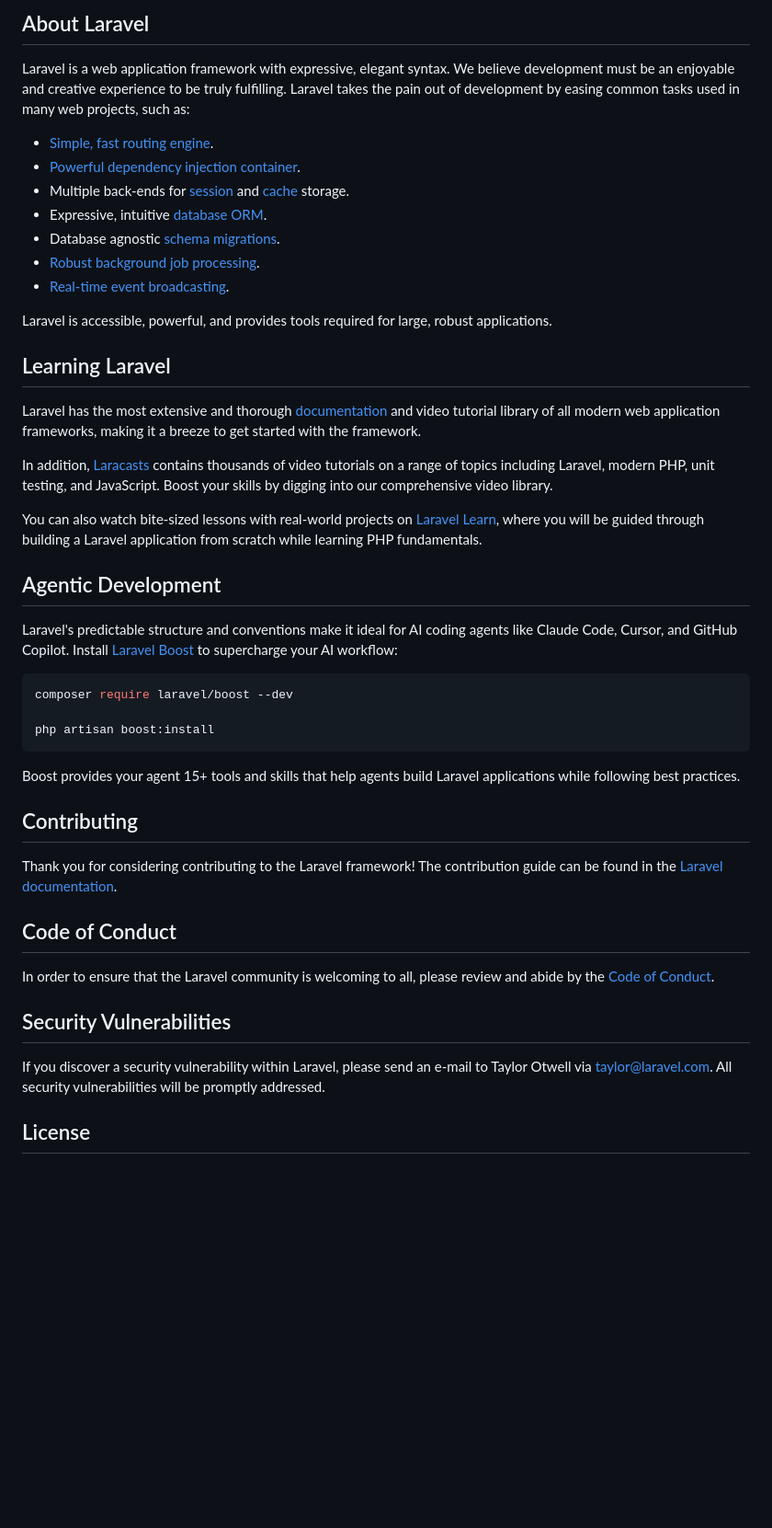
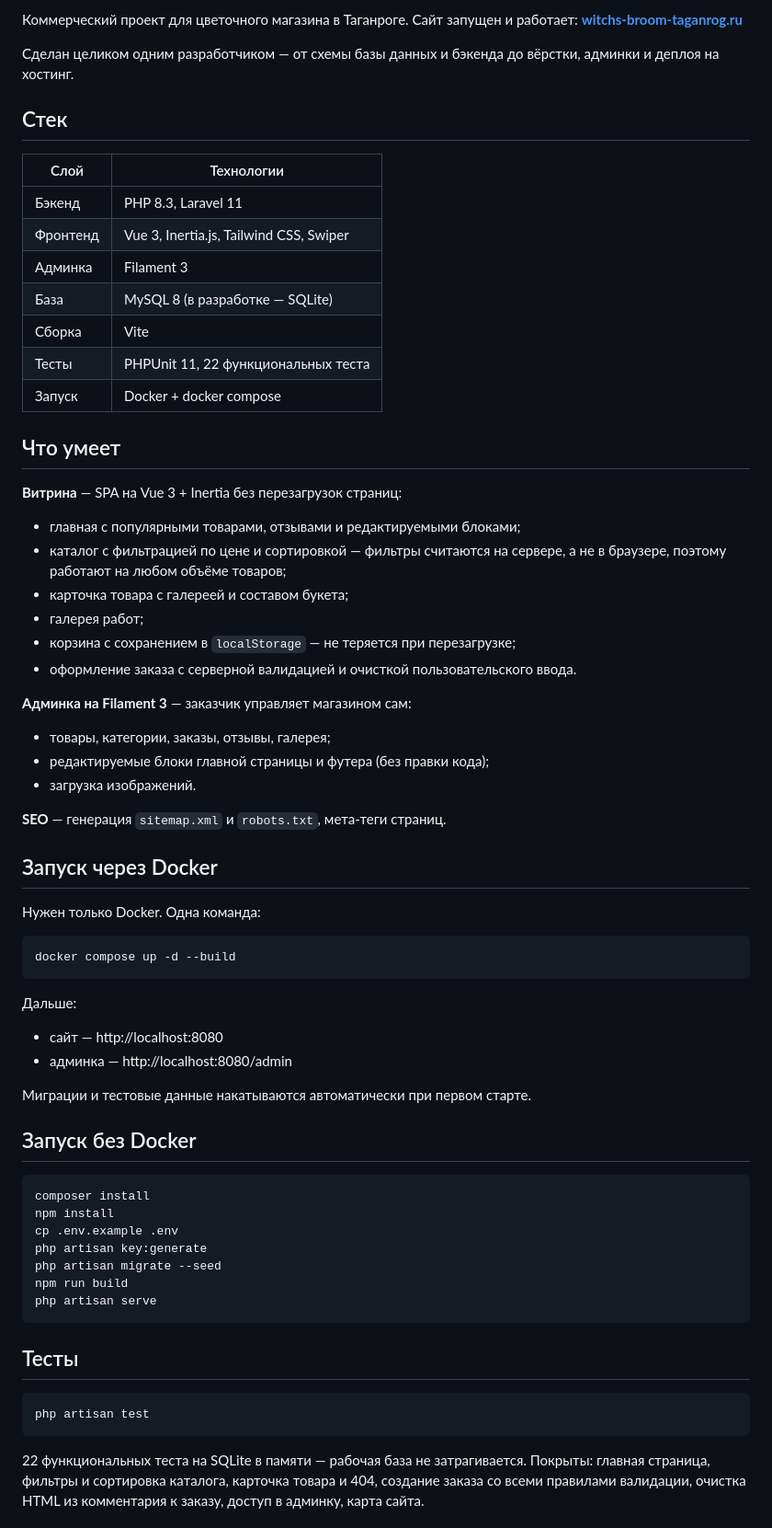
Before and after one commit to Klivchenko-Artem/vedma-shop, a Markdown page: README.md, the part around one of its changes. Shown at 92% size. GitHub-like rendering; blank space fills up the shorter version.

Commit message:
Переписал README: описание проекта, стек, запуск

````diff
--- a/README.md
+++ b/README.md
@@ -9,49 +4,77 @@
 
-## About Laravel
+Коммерческий проект для цветочного магазина в Таганроге. Сайт запущен и работает:
+**[witchs-broom-taganrog.ru](https://witchs-broom-taganrog.ru/)**
 
-Laravel is a web application framework with expressive, elegant syntax. We believe development must be an enjoyable and creative experience to be truly fulfilling. Laravel takes the pain out of development by easing common tasks used in many web projects, such as:
+Сделан целиком одним разработчиком — от схемы базы данных и бэкенда до вёрстки,
+админки и деплоя на хостинг.
 
-- [Simple, fast routing engine](https://laravel.com/docs/routing).
-- [Powerful dependency injection container](https://laravel.com/docs/container).
-- Multiple back-ends for [session](https://laravel.com/docs/session) and [cache](https://laravel.com/docs/cache) storage.
-- Expressive, intuitive [database ORM](https://laravel.com/docs/eloquent).
-- Database agnostic [schema migrations](https://laravel.com/docs/migrations).
-- [Robust background job processing](https://laravel.com/docs/queues).
-- [Real-time event broadcasting](https://laravel.com/docs/broadcasting).
+## Стек
 
-Laravel is accessible, powerful, and provides tools required for large, robust applications.
+| Слой | Технологии |
+|---|---|
+| Бэкенд | PHP 8.3, Laravel 11 |
+| Фронтенд | Vue 3, Inertia.js, Tailwind CSS, Swiper |
+| Админка | Filament 3 |
+| База | MySQL 8 (в разработке — SQLite) |
+| Сборка | Vite |
+| Тесты | PHPUnit 11, 22 функциональных теста |
+| Запуск | Docker + docker compose |
 
-## Learning Laravel
+## Что умеет
 
-Laravel has the most extensive and thorough [documentation](https://laravel.com/docs) and video tutorial library of all modern web application frameworks, making it a breeze to get started with the framework.
+**Витрина** — SPA на Vue 3 + Inertia без перезагрузок страниц:
 
-In addition, [Laracasts](https://laracasts.com) contains thousands of video tutorials on a range of topics including Laravel, modern PHP, unit testing, and JavaScript. Boost your skills by digging into our comprehensive video library.
+- главная с популярными товарами, отзывами и редактируемыми блоками;
+- каталог с фильтрацией по цене и сортировкой — фильтры считаются на сервере,
+  а не в браузере, поэтому работают на любом объёме товаров;
+- карточка товара с галереей и составом букета;
+- галерея работ;
+- корзина с сохранением в `localStorage` — не теряется при перезагрузке;
+- оформление заказа с серверной валидацией и очисткой пользовательского ввода.
 
-You can also watch bite-sized lessons with real-world projects on [Laravel Learn](https://laravel.com/learn), where you will be guided through building a Laravel application from scratch while learning PHP fundamentals.
+**Админка на Filament 3** — заказчик управляет магазином сам:
 
-## Agentic Development
+- товары, категории, заказы, отзывы, галерея;
+- редактируемые блоки главной страницы и футера (без правки кода);
+- загрузка изображений.
 
-Laravel's predictable structure and conventions make it ideal for AI coding agents like Claude Code, Cursor, and GitHub Copilot. Install [Laravel Boost](https://laravel.com/docs/ai) to supercharge your AI workflow:
+**SEO** — генерация `sitemap.xml` и `robots.txt`, мета-теги страниц.
+
+## Запуск через Docker
+
+Нужен только Docker. Одна команда:
 
 ```bash
-composer require laravel/boost --dev
-
-php artisan boost:install
+docker compose up -d --build
 ```
 
-Boost provides your agent 15+ tools and skills that help agents build Laravel applications while following best practices.
+Дальше:
 
-## Contributing
+- сайт — http://localhost:8080
+- админка — http://localhost:8080/admin
 
-Thank you for considering contributing to the Laravel framework! The contribution guide can be found in the [Laravel documentation](https://laravel.com/docs/contributions).
+Миграции и тестовые данные накатываются автоматически при первом старте.
 
-## Code of Conduct
+## Запуск без Docker
 
-In order to ensure that the Laravel community is welcoming to all, please review and abide by the [Code of Conduct](https://laravel.com/docs/contributions#code-of-conduct).
+```bash
+composer install
+npm install
+cp .env.example .env
+php artisan key:generate
+php artisan migrate --seed
+npm run build
+php artisan serve
+```
 
-## Security Vulnerabilities
+## Тесты
 
-If you discover a security vulnerability within Laravel, please send an e-mail to Taylor Otwell via [taylor@laravel.com](mailto:taylor@laravel.com). All security vulnerabilities will be promptly addressed.
+```bash
+php artisan test
+```
 
-## License
+22 функциональных теста на SQLite в памяти — рабочая база не затрагивается.
+Покрыты: главная страница, фильтры и сортировка каталога, карточка товара
+и 404, создание заказа со всеми правилами валидации, очистка HTML из
+комментария к заказу, доступ в админку, карта сайта.
 
````
Also changed, not shown: other parts of README.md (+38 -8 lines).
